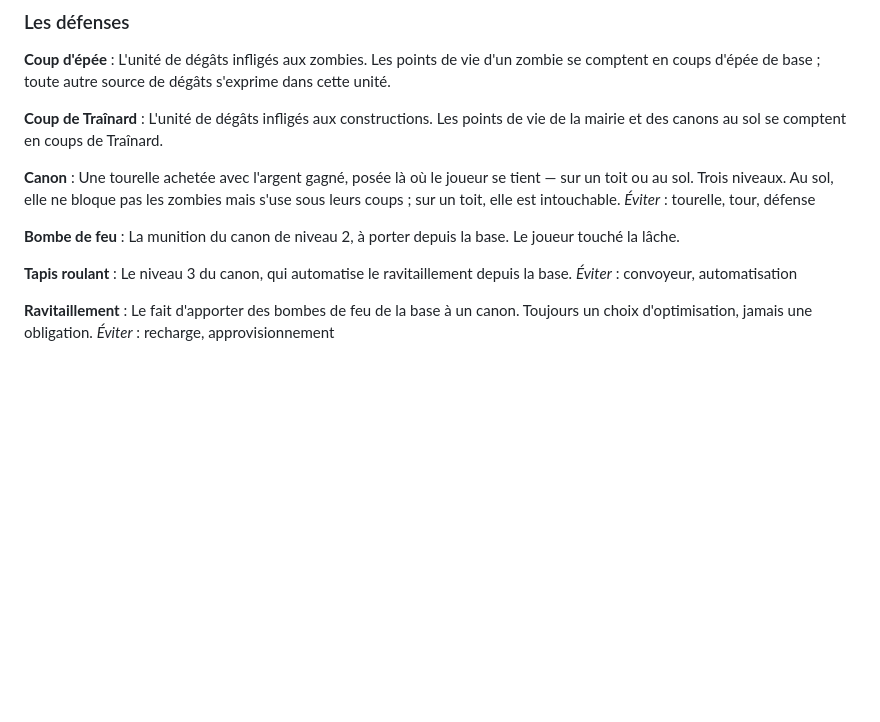
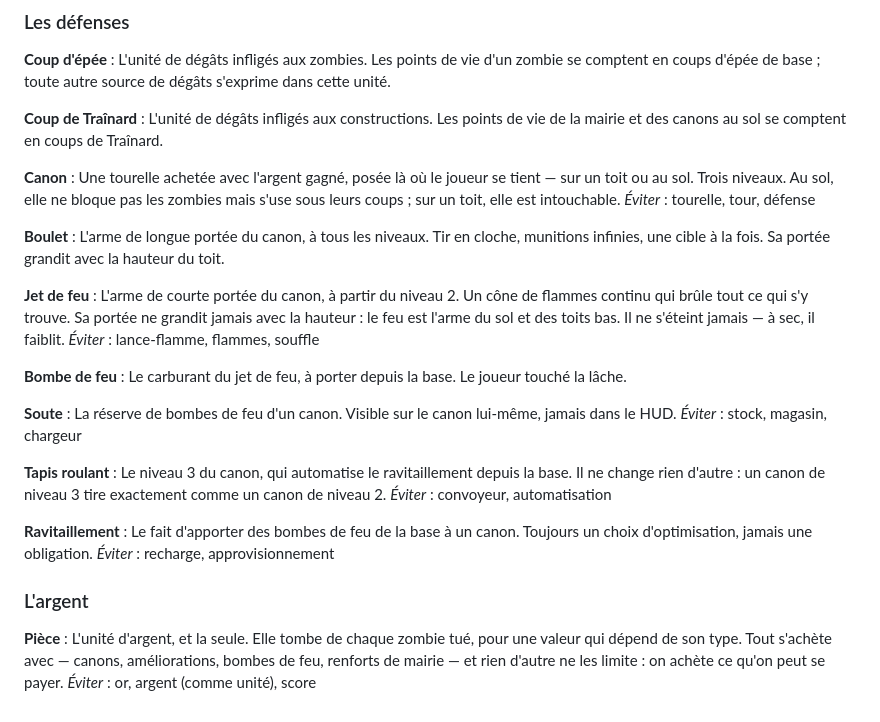
Before and after one commit to ben-barbier/apocalypse-zombie, a Markdown page: CONTEXT.md, the part around the change. Drawn GitHub-style; blank space fills up the shorter version.

Commit message:
📚: glossaire des canons — boulet, jet de feu, soute, pièce
Tranché en clôturant #8 « Les canons : niveaux, placement et tir ».
« Bombe de feu » devient le carburant du jet, plus une munition lancée.

Co-Authored-By: Claude Opus 5 (1M context) <noreply@anthropic.com>
Claude-Session: https://claude.ai/code/session_01731MkXim4ZegWuczqQVWeD

```diff
--- a/CONTEXT.md
+++ b/CONTEXT.md
@@ -101,13 +101,30 @@ L'unité de dégâts infligés aux constructions. Les points de vie de la mairie
 Une tourelle achetée avec l'argent gagné, posée là où le joueur se tient — sur un toit ou au sol. Trois niveaux. Au sol, elle ne bloque pas les zombies mais s'use sous leurs coups ; sur un toit, elle est intouchable.
 _Éviter_ : tourelle, tour, défense
 
+**Boulet** :
+L'arme de longue portée du canon, à tous les niveaux. Tir en cloche, munitions infinies, une cible à la fois. Sa portée grandit avec la hauteur du toit.
+
+**Jet de feu** :
+L'arme de courte portée du canon, à partir du niveau 2. Un cône de flammes continu qui brûle tout ce qui s'y trouve. Sa portée ne grandit jamais avec la hauteur : le feu est l'arme du sol et des toits bas. Il ne s'éteint jamais — à sec, il faiblit.
+_Éviter_ : lance-flamme, flammes, souffle
+
 **Bombe de feu** :
-La munition du canon de niveau 2, à porter depuis la base. Le joueur touché la lâche.
+Le carburant du jet de feu, à porter depuis la base. Le joueur touché la lâche.
+
+**Soute** :
+La réserve de bombes de feu d'un canon. Visible sur le canon lui-même, jamais dans le HUD.
+_Éviter_ : stock, magasin, chargeur
 
 **Tapis roulant** :
-Le niveau 3 du canon, qui automatise le ravitaillement depuis la base.
+Le niveau 3 du canon, qui automatise le ravitaillement depuis la base. Il ne change rien d'autre : un canon de niveau 3 tire exactement comme un canon de niveau 2.
 _Éviter_ : convoyeur, automatisation
 
 **Ravitaillement** :
 Le fait d'apporter des bombes de feu de la base à un canon. Toujours un choix d'optimisation, jamais une obligation.
 _Éviter_ : recharge, approvisionnement
+
+### L'argent
+
+**Pièce** :
+L'unité d'argent, et la seule. Elle tombe de chaque zombie tué, pour une valeur qui dépend de son type. Tout s'achète avec — canons, améliorations, bombes de feu, renforts de mairie — et rien d'autre ne les limite : on achète ce qu'on peut se payer.
+_Éviter_ : or, argent (comme unité), score
```
